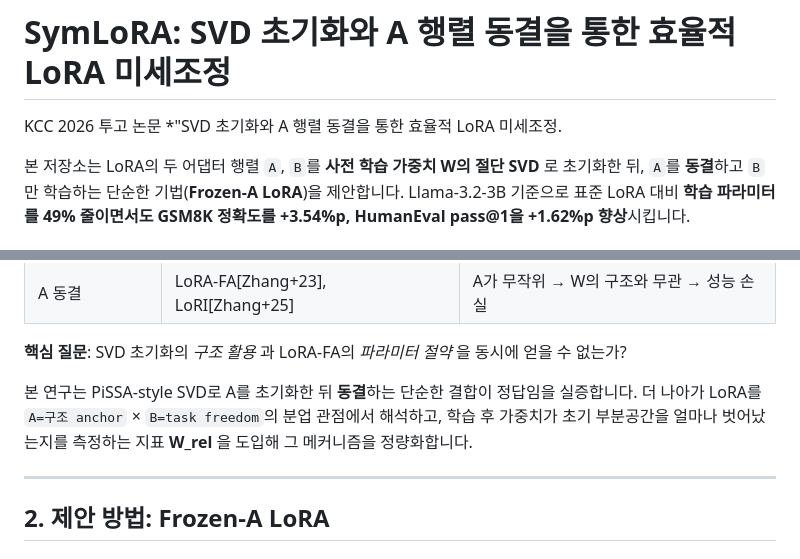
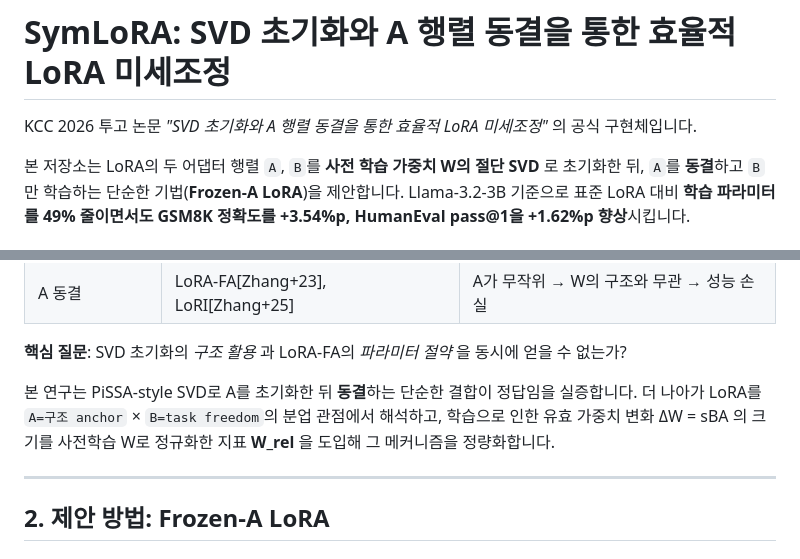
Before and after one commit to dudnki/SymLoRA, a Markdown page: README.md, 2 parts joined by grey strips. GitHub-like rendering.

Commit message:
Fix W_rel definition in README

```diff
--- a/README.md
+++ b/README.md
@@ -1,6 +1,6 @@
 # SymLoRA: SVD 초기화와 A 행렬 동결을 통한 효율적 LoRA 미세조정
 
-KCC 2026 투고 논문 *"SVD 초기화와 A 행렬 동결을 통한 효율적 LoRA 미세조정.
+KCC 2026 투고 논문 *"SVD 초기화와 A 행렬 동결을 통한 효율적 LoRA 미세조정"* 의 공식 구현체입니다.
 
 본 저장소는 LoRA의 두 어댑터 행렬 `A`, `B`를 **사전 학습 가중치 W의 절단 SVD** 로 초기화한 뒤, `A`를 **동결**하고 `B`만 학습하는 단순한 기법(**Frozen-A LoRA**)을 제안합니다. Llama-3.2-3B 기준으로 표준 LoRA 대비 **학습 파라미터를 49% 줄이면서도 GSM8K 정확도를 +3.54%p, HumanEval pass@1을 +1.62%p 향상**시킵니다.
 
@@ -22,7 +22,7 @@ LoRA[Hu+22]는 사전 학습 가중치 `W ∈ ℝ^(d_out × d_in)` 에 저랭크
 
 **핵심 질문**: SVD 초기화의 *구조 활용* 과 LoRA-FA의 *파라미터 절약* 을 동시에 얻을 수 없는가?
 
-본 연구는 PiSSA-style SVD로 A를 초기화한 뒤 **동결**하는 단순한 결합이 정답임을 실증합니다. 더 나아가 LoRA를 `A=구조 anchor` × `B=task freedom`의 분업 관점에서 해석하고, 학습 후 가중치가 초기 부분공간을 얼마나 벗어났는지를 측정하는 지표 **W_rel** 을 도입해 그 메커니즘을 정량화합니다.
+본 연구는 PiSSA-style SVD로 A를 초기화한 뒤 **동결**하는 단순한 결합이 정답임을 실증합니다. 더 나아가 LoRA를 `A=구조 anchor` × `B=task freedom`의 분업 관점에서 해석하고, 학습으로 인한 유효 가중치 변화 ΔW = sBA 의 크기를 사전학습 W로 정규화한 지표 **W_rel** 을 도입해 그 메커니즘을 정량화합니다.
 
 ---
 
```
